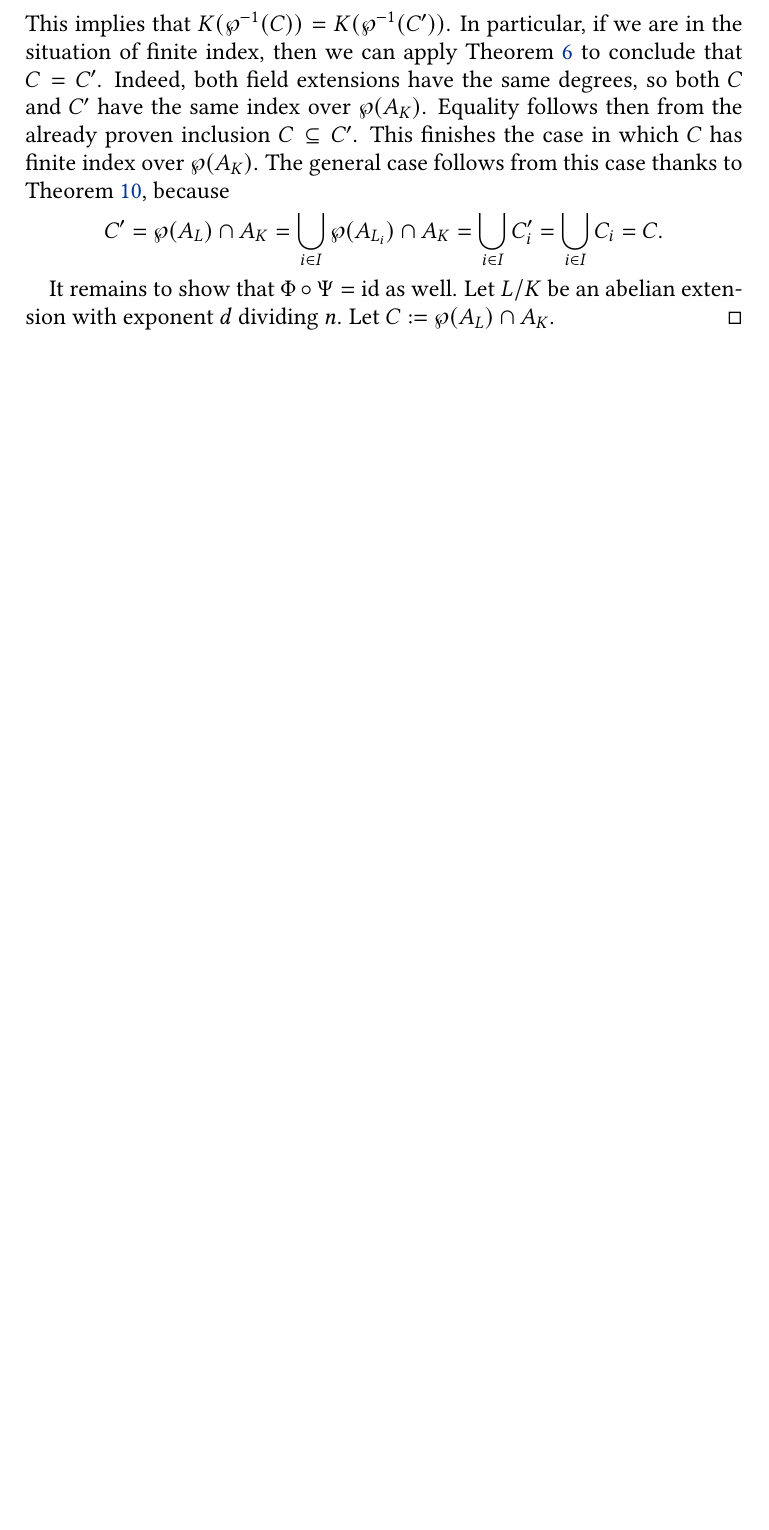
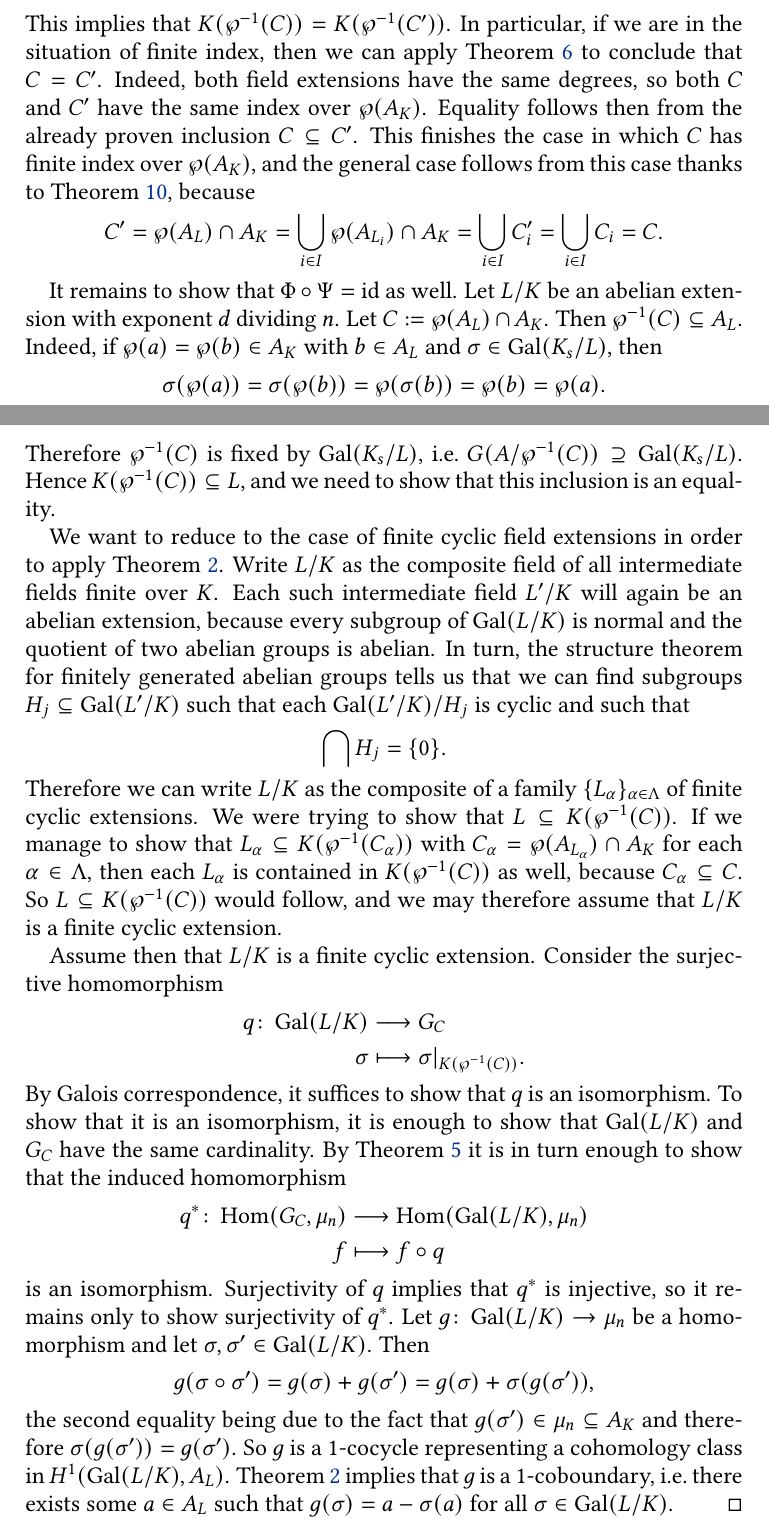
Before and after one commit to pedro-nlb/nb_genKummerTheory, a LaTeX paper (main.tex): part of page 8 of 9 before the commit and two parts of pages 8 and 9 of 10 after it, the two joined at a grey line, cut so that both start at the same text, the shorter picture padded with empty space. Compiled offline with pdfLaTeX.

Commit message:
Some updates

```diff
--- a/main.tex
+++ b/main.tex
@@ -343,13 +343,49 @@ Recall from the previous section that $C\subseteq A_{K}$ is a subgroup such that
 	In particular, if we are in the situation of finite index, then we can apply \Cref{prop:finitecase} to conclude that $C=C'$.
 	Indeed, both field extensions have the same degrees, so both $C$ and $C'$ have the same index over $\wp(A_{K})$.
 	Equality follows then from the already proven inclusion $C\subseteq C'$.
-	This finishes the case in which $C$ has finite index over $\wp(A_{K})$.
-	The general case follows from this case thanks to \Cref{lm:coefficients}, because
+	This finishes the case in which $C$ has finite index over $\wp(A_{K})$, and the general case follows from this case thanks to \Cref{lm:coefficients}, because
 	\[ C'=\wp(A_{L})\cap A_{K}=\bigcup_{i\in I}\wp(A_{L_{i}})\cap A_{K}=\bigcup_{i\in I}C_{i}'=\bigcup_{i\in I}C_{i}=C. \]
 
 	It remains to show that $\Phi\circ \Psi=\id$ as well.
 	Let $L/K$ be an abelian extension with exponent $d$ dividing $n$.
 	Let $C:=\wp(A_{L})\cap A_{K}$.
+	Then $\wp^{-1}(C)\subseteq A_{L}$.
+	Indeed, if $\wp(a)=\wp(b)\in A_{K}$ with $b\in A_{L}$ and $\sigma\in \Gal(K_{s}/L)$, then
+	\[ \sigma(\wp(a))=\sigma(\wp(b))=\wp(\sigma(b))=\wp(b)=\wp(a). \]
+	Therefore $\wp^{-1}(C)$ is fixed by $\Gal(K_{s}/L)$, i.e.~$G(A/\wp^{-1}(C))\supseteq \Gal(K_{s}/L)$.
+	Hence $K(\wp^{-1}(C))\subseteq L$, and we need to show that this inclusion is an equality.
+
+	We want to reduce to the case of finite cyclic field extensions in order to apply \Cref{axiom}.
+	Write $L/K$ as the composite field of all intermediate fields finite over $K$.
+	Each such intermediate field $L'/K$ will again be an abelian extension, because every subgroup of $\Gal(L/K)$ is normal and the quotient of two abelian groups is abelian.
+	In turn, the structure theorem for finitely generated abelian groups tells us that we can find subgroups $H_{j}\subseteq \Gal(L'/K)$ such that each $\Gal(L'/K)/H_{j}$ is cyclic and such that
+	\[ \bigcap H_{j}=\{ 0 \}. \]
+	Therefore we can write $L/K$ as the composite of a family $\{ L_{\alpha}\}_{\alpha\in \Lambda}$  of finite cyclic extensions.
+	We were trying to show that $L\subseteq K(\wp^{-1}(C))$.
+	If we manage to show that $L_{\alpha}\subseteq K(\wp^{-1}(C_{\alpha}))$ with $C_{\alpha}=\wp(A_{L_{\alpha}})\cap A_{K}$ for each $\alpha\in \Lambda$, then each $L_{\alpha}$ is contained in $K(\wp^{-1}(C))$ as well, because $C_{\alpha}\subseteq C$.
+	So $L\subseteq K(\wp^{-1}(C))$ would follow, and we may therefore assume that $L/K$ is a finite cyclic extension.
+
+	Assume then that $L/K$ is a finite cyclic extension.
+	Consider the surjective homomorphism
+	\begin{align*}
+	    q\colon \Gal(L/K) & \longrightarrow G_{C} \\
+	    \sigma & \longmapsto \sigma|_{K(\wp^{-1}(C))}.
+	\end{align*}
+	By Galois correspondence, it suffices to show that $q$ is an isomorphism.
+	To show that it is an isomorphism, it is enough to show that $\Gal(L/K)$ and $G_{C}$ have the same cardinality.
+	By \Cref{lm:finiteduality} it is in turn enough to show that the induced homomorphism
+	\begin{align*}
+	    q^{*}\colon \Hom(G_{C},\mu_{n}) & \longrightarrow \Hom(\Gal(L/K),\mu_{n}) \\
+	    f & \longmapsto f\circ q
+	\end{align*}
+	is an isomorphism.
+	Surjectivity of $q$ implies that $q^{*}$ is injective, so it remains only to show surjectivity of $q^{*}$.
+	Let $g\colon \Gal(L/K)\to \mu_{n}$ be a homomorphism and let $\sigma,\sigma'\in \Gal(L/K)$.
+	Then
+	\[ g(\sigma\circ \sigma')=g(\sigma)+g(\sigma')=g(\sigma)+\sigma(g(\sigma')), \]
+	the second equality being due to the fact that $g(\sigma')\in \mu_{n}\subseteq A_{K}$ and therefore $\sigma(g(\sigma'))=g(\sigma')$.
+	So $g$ is a $1$-cocycle representing a cohomology class in $H^{1}(\Gal(L/K),A_{L})$.
+	\Cref{axiom} implies that $g$ is a $1$-coboundary, i.e.~there exists some $a\in A_{L}$ such that $g(\sigma)=a-\sigma(a)$ for all $\sigma\in \Gal(L/K)$.
     \end{proof}
 \end{thm}
 
```
Also changed, not shown: main.pdf, main.tex (2 more changed lines).
